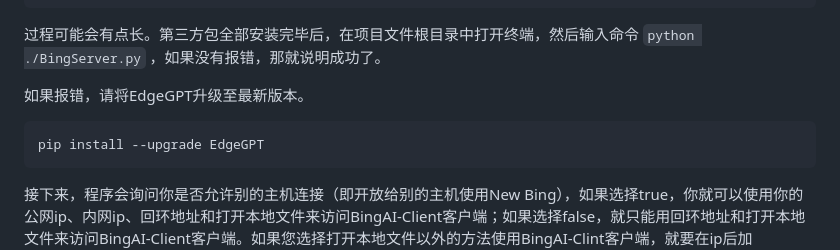
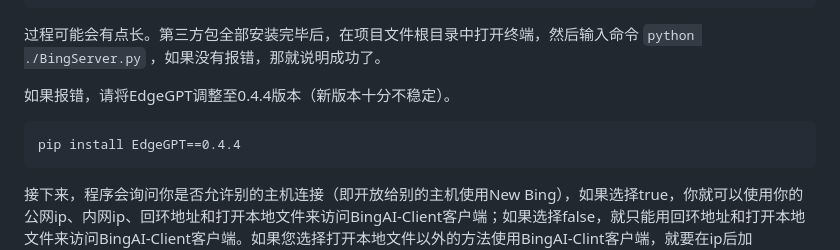
Before and after one commit to xbzstudio/Timeless-Sydney, a Markdown page: README.md, the part around the change. Rendered like a GitHub page; folded sections open.

````diff
--- a/README.md
+++ b/README.md
@@ -103,10 +103,10 @@ pip install -r requirements.txt -i http://pypi.douban.com/simple --trusted-host
 
 过程可能会有点长。第三方包全部安装完毕后，在项目文件根目录中打开终端，然后输入命令 `python ./BingServer.py` ，如果没有报错，那就说明成功了。
 
-如果报错，请将EdgeGPT升级至最新版本。
+如果报错，请将EdgeGPT调整至0.4.4版本（新版本十分不稳定）。
 
 ```
-pip install --upgrade EdgeGPT
+pip install EdgeGPT==0.4.4
 ```
 
 接下来，程序会询问你是否允许别的主机连接（即开放给别的主机使用New Bing），如果选择true，你就可以使用你的公网ip、内网ip、回环地址和打开本地文件来访问BingAI-Client客户端；如果选择false，就只能用回环地址和打开本地文件来访问BingAI-Client客户端。如果您选择打开本地文件以外的方法使用BingAI-Clint客户端，就要在ip后加上/webui。
````
